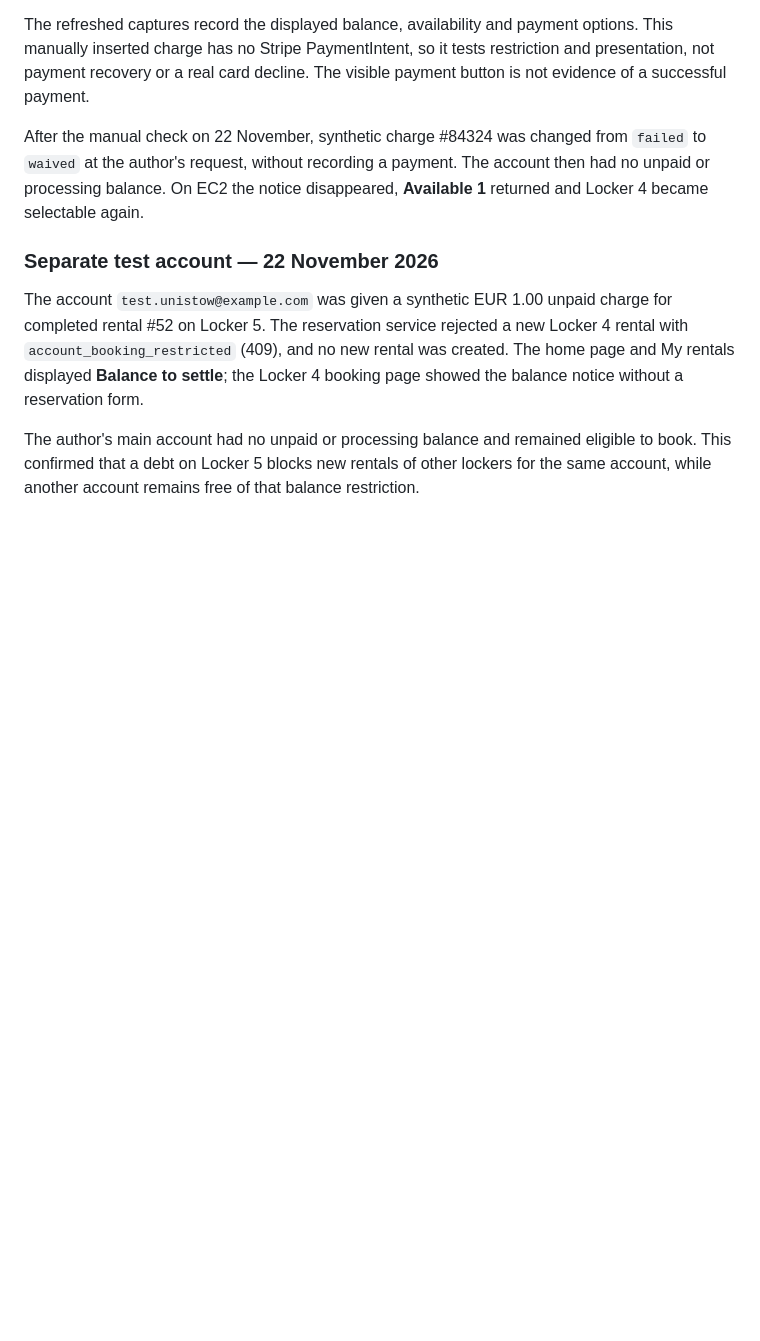
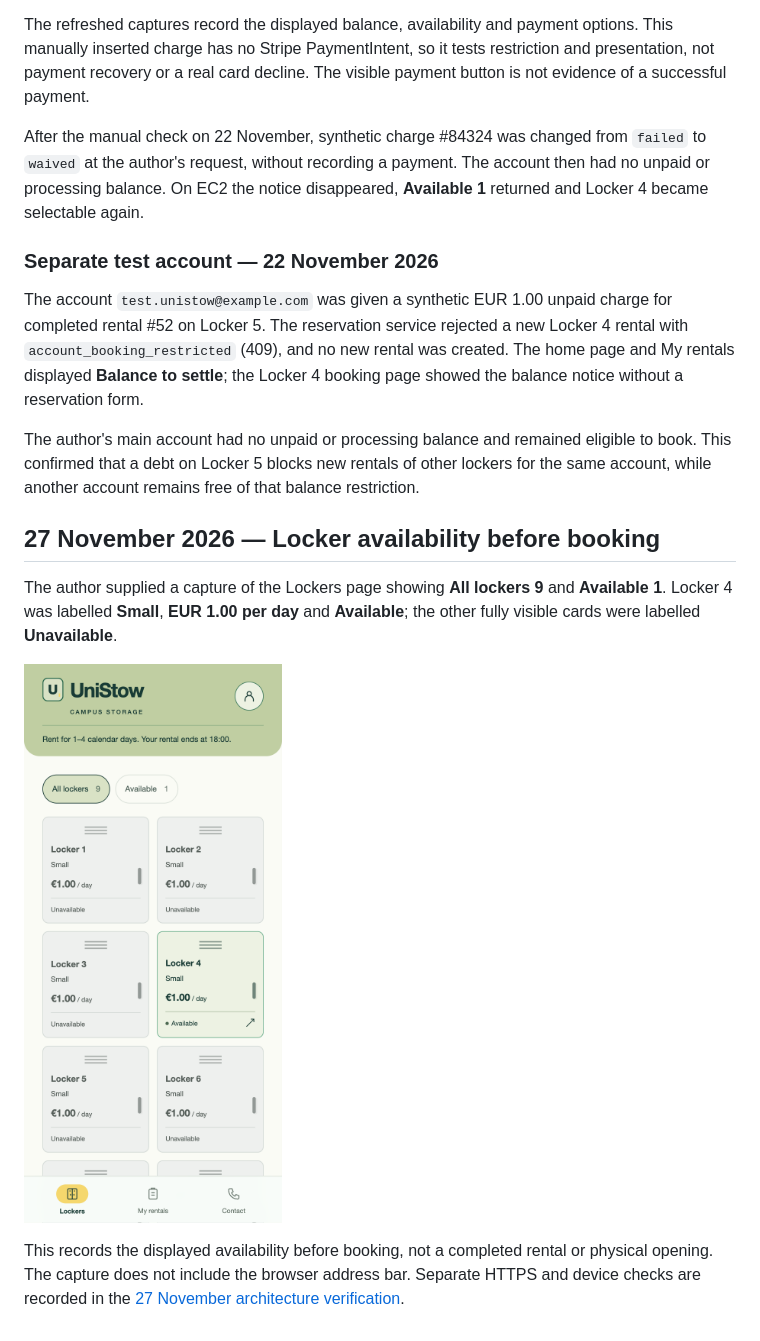
Before and after one commit to nikitsya/UniStow, a Markdown page: docs/usability-testing.md, the part around the change. Drawn GitHub-style; pictures changed too: docs/images/testing/locker-4-available-2026-11-27.png (added); blank space fills up the shorter version.

Commit message:
Record Locker 4 availability before booking

```diff
--- a/docs/usability-testing.md
+++ b/docs/usability-testing.md
@@ -446,3 +446,16 @@ The author's main account had no unpaid or processing balance and remained
 eligible to book. This confirmed that a debt on Locker 5 blocks new rentals
 of other lockers for the same account, while another account remains free
 of that balance restriction.
+
+## 27 November 2026 — Locker availability before booking
+
+The author supplied a capture of the Lockers page showing **All lockers 9**
+and **Available 1**. Locker 4 was labelled **Small**, **EUR 1.00 per day** and
+**Available**; the other fully visible cards were labelled **Unavailable**.
+
+![Lockers page on 27 November showing Locker 4 available at EUR 1.00 per day and one available locker out of nine](images/testing/locker-4-available-2026-11-27.png)
+
+This records the displayed availability before booking, not a completed rental
+or physical opening. The capture does not include the browser address bar.
+Separate HTTPS and device checks are recorded in the
+[27 November architecture verification](../deploy/README.md#architecture-check-on-27-november-2026).
```
